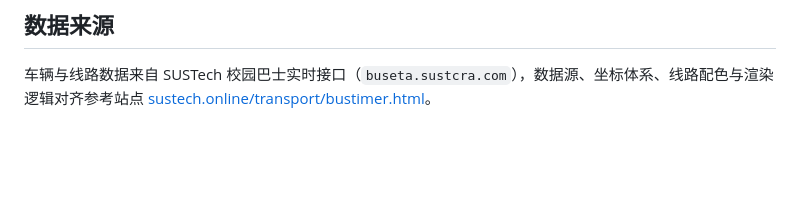
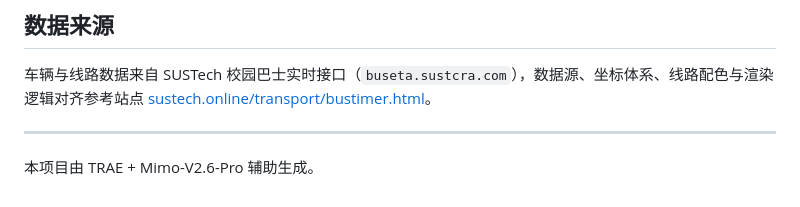
Before and after one commit to BryanFangTY/SUSBUS, a Markdown page: README.md, the part around the change. GitHub-like rendering; blank space fills up the shorter version.

Commit message:
README 末尾补充 AI 辅助生成署名
Co-Authored-By: Claude Sonnet 4.6 noreply@anthropic.com

```diff
--- a/README.md
+++ b/README.md
@@ -102,3 +102,7 @@ npx cordova build android --release --buildConfig build.json
 ## 数据来源
 
 车辆与线路数据来自 SUSTech 校园巴士实时接口（`buseta.sustcra.com`），数据源、坐标体系、线路配色与渲染逻辑对齐参考站点 [sustech.online/transport/bustimer.html](https://sustech.online/transport/bustimer.html)。
+
+---
+
+本项目由 TRAE + Mimo-V2.6-Pro 辅助生成。
```
